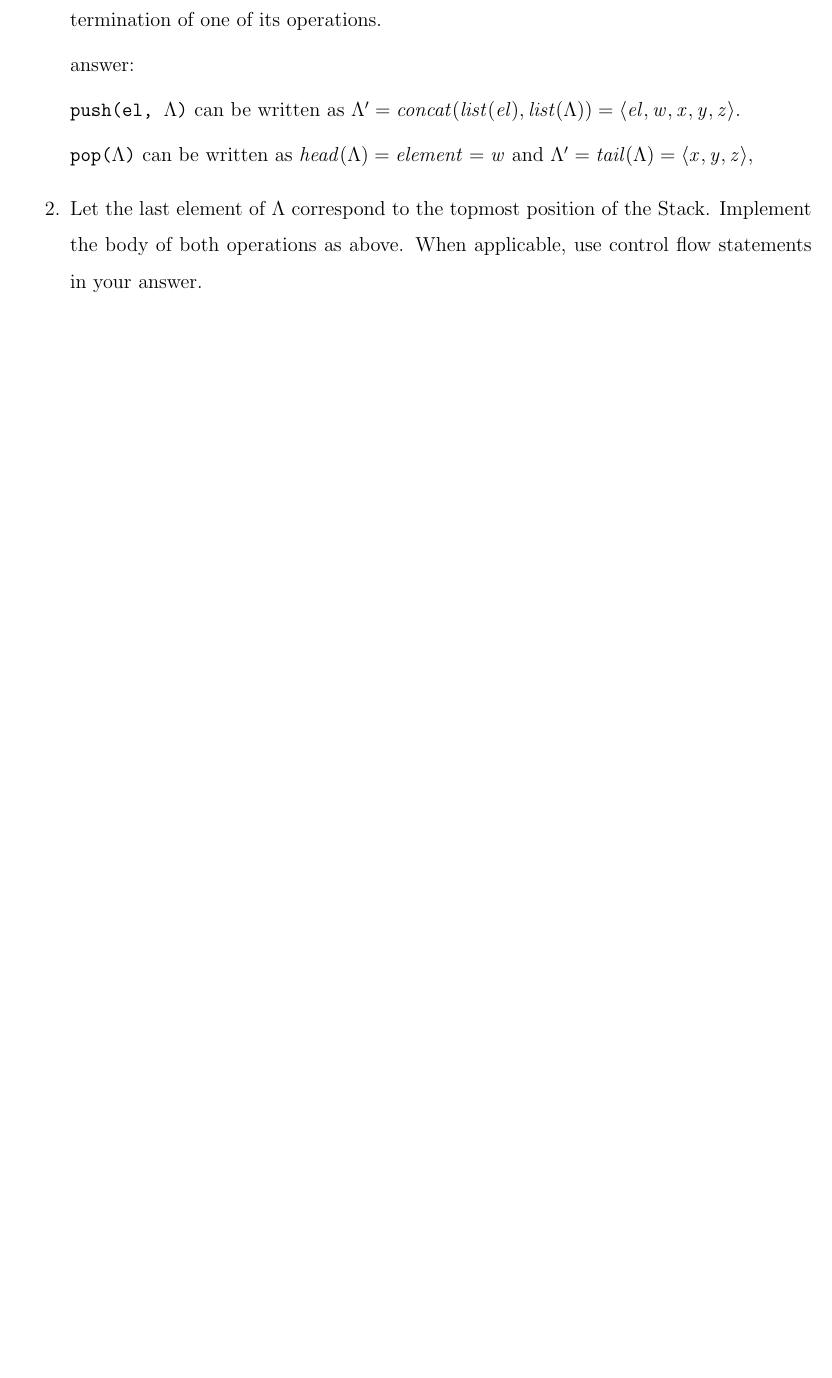
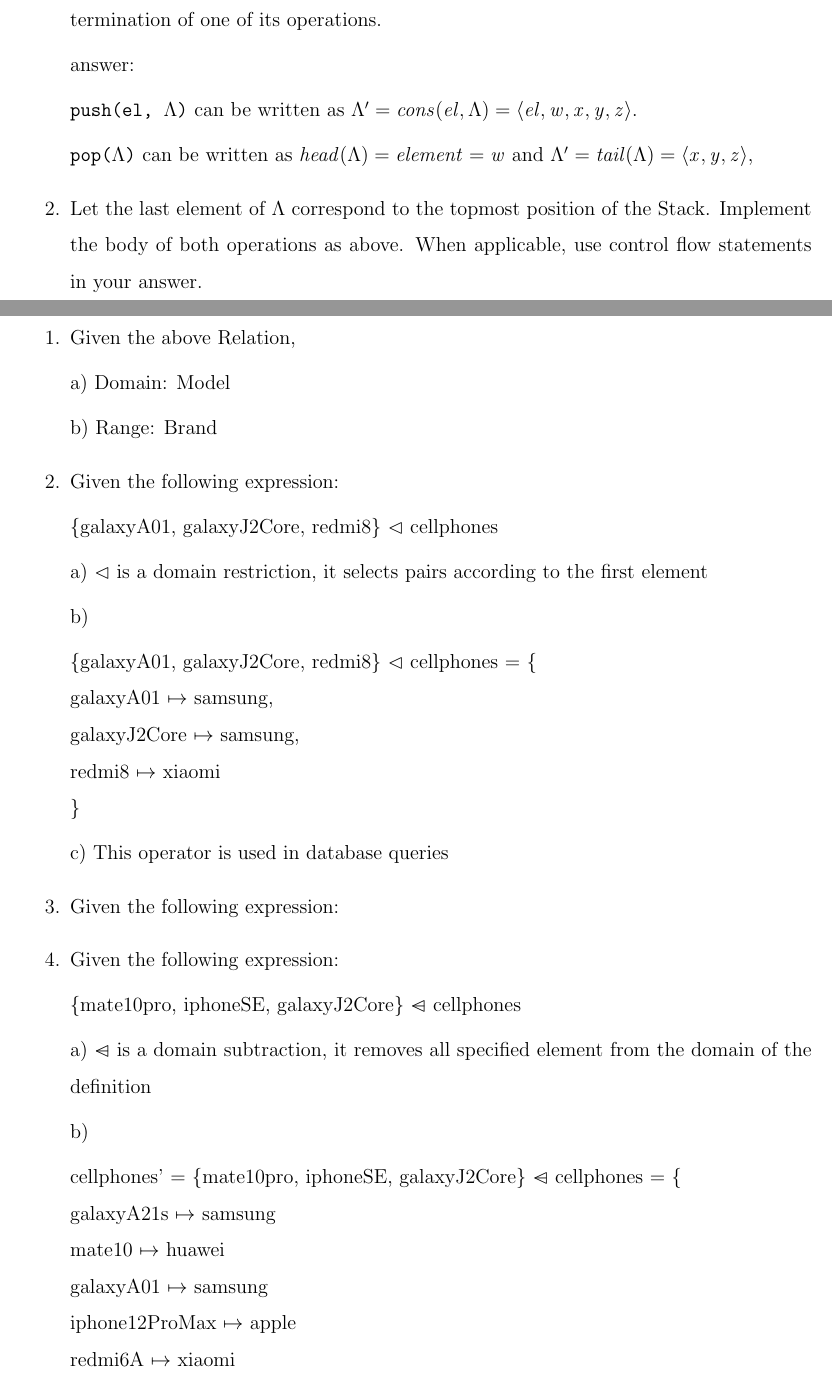
Before and after one commit to witnick/SOEN331, a LaTeX problem sheet (assignment1/assignment1.tex): part of page 8 of 12 before the commit and two parts of pages 8 and 11 of 13 after it, the two joined at a grey line, cut so that both start at the same text, the shorter picture padded with empty space. Compiled offline with pdfLaTeX.

Commit message:
4.7 (missing 3 & 5)

```diff
--- a/assignment1/assignment1.tex
+++ b/assignment1/assignment1.tex
@@ -29,7 +29,7 @@
 		\textbf{Alexandra Zana}\\
 		\texttt{ID: 123}\\
 		\textbf{Alexandre Eid}\\
-		\texttt{ID: 456}
+		\texttt{ID: 40155833}
 \ \\}
 \date{October 14, 2021.}
 
@@ -175,7 +175,7 @@
 
 \noindent answer:
 
-\indent \texttt{push(el, $\Lambda$)}  can be written as $\Lambda' = concat( list(el), list(\Lambda)) = \langle el, w, x, y, z \rangle$.
+\indent \texttt{push(el, $\Lambda$)}  can be written as $\Lambda' = cons( el, \Lambda) = \langle el, w, x, y, z \rangle$.
 
 
 \indent \texttt{pop($\Lambda$)}  can be written as $head(\Lambda) = element = w$ and $\Lambda' = tail(\Lambda) = \langle x, y, z \rangle$,
@@ -196,3 +196,44 @@
 
 \subsection{Relational calculus 2 (25 pts)}
 
+\begin{enumerate}
+	\item Given the above Relation,
+
+	\indent a) Domain: Model
+
+	\indent b) Range: Brand
+
+	\item Given the following expression:
+
+	\indent	\{galaxyA01, galaxyJ2Core, redmi8\} $\vartriangleleft$ cellphones
+
+	\indent a) $\vartriangleleft$ is a domain restriction, it selects pairs according to the first element
+
+	\indent b)
+
+	\indent \{galaxyA01, galaxyJ2Core, redmi8\} $\vartriangleleft$ cellphones = \{
+	\newline	 galaxyA01 $\mapsto$ samsung,
+	\newline	 galaxyJ2Core $\mapsto$ samsung,
+	\newline	 redmi8 $\mapsto$ xiaomi
+	\newline \}
+
+	\indent c) This operator is used in database queries
+
+	\item Given the following expression:
+
+	\item Given the following expression:
+
+	\indent \{mate10pro, iphoneSE, galaxyJ2Core\} \ooalign{$\vartriangleleft$\cr\hidewidth\scalebox{1}[1]{$-$}\hidewidth\cr} cellphones
+
+	\indent a) \ooalign{$\vartriangleleft$\cr\hidewidth\scalebox{1}[1]{$-$}\hidewidth\cr} is a domain subtraction, it removes all specified element from the domain of the definition
+
+	\indent b)
+
+	\indent cellphones' = \{mate10pro, iphoneSE, galaxyJ2Core\} \ooalign{$\vartriangleleft$\cr\hidewidth\scalebox{1}[1]{$-$}\hidewidth\cr} cellphones = \{
+	\newline	galaxyA21s $\mapsto$ samsung
+	\newline	mate10 $\mapsto$ huawei
+	\newline	galaxyA01 $\mapsto$ samsung
+	\newline	iphone12ProMax $\mapsto$ apple
+	\newline	redmi6A $\mapsto$ xiaomi
+	\newline	redmi8 $\mapsto$ xiaomi
+	\newline \}
```
Also changed, not shown: assignment1/assignment1.pdf, assignment1/assignment1.tex (37 more changed lines).
